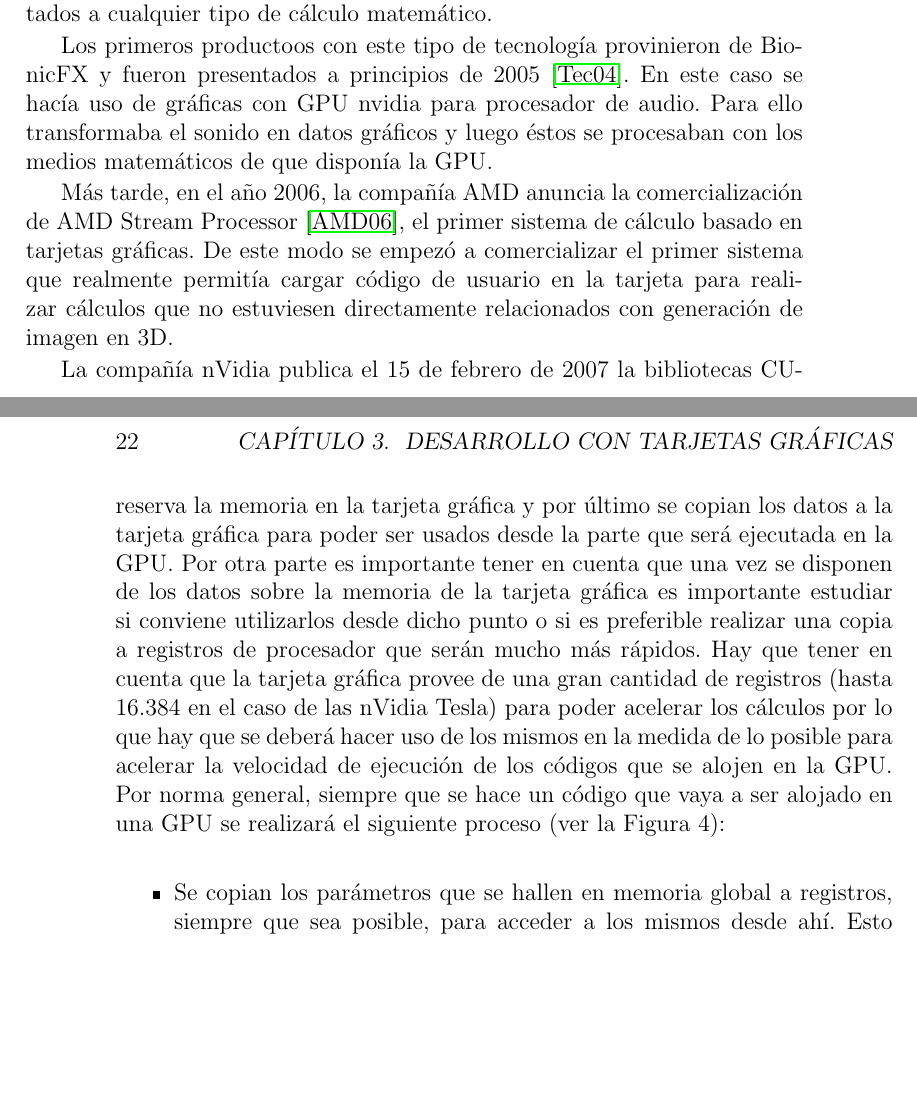
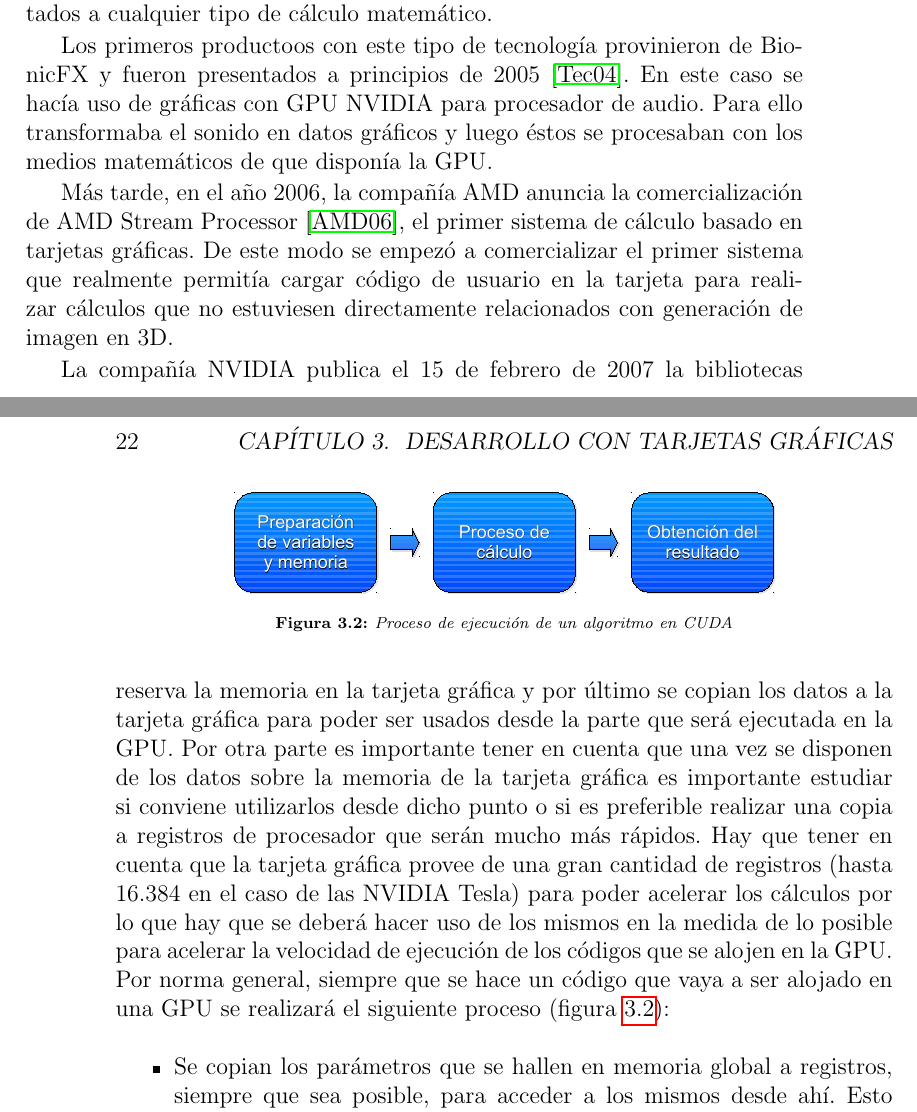
Before and after one commit to laparca/dhc, a LaTeX book (v3/doc/Document.tex, which reads v3/doc/ch3.tex): two parts of pages 19 and 22 of 36, joined at a grey line, cut so that both start at the same text, the shorter picture padded with empty space. Compiled offline with pdfLaTeX.

Commit message:
Added execution diagram

```diff
--- a/v3/doc/ch3.tex
+++ b/v3/doc/ch3.tex
@@ -6,11 +6,11 @@ Desde hace bastante tiempo se lleva usando las capacidades de las tarjetas gráf
 
 A partir de esta tecnología y tras numerosas especulaciones sobre las capacidades de las tarjetas gráficas para realizar cálculos más genéricos, las compañías empezaron a abrir sus sistemas para permitir cargar códigos orientados a cualquier tipo de cálculo matemático.
 
-Los primeros productoos con este tipo de tecnología provinieron de BionicFX y fueron presentados a principios de 2005 \cite{website:extremetech_gpu_audio}. En este caso se hacía uso de gráficas con GPU nvidia para procesador de audio. Para ello transformaba el sonido en datos gráficos y luego éstos se procesaban con los medios matemáticos de que disponía la GPU.
+Los primeros productoos con este tipo de tecnología provinieron de BionicFX y fueron presentados a principios de 2005 \cite{website:extremetech_gpu_audio}. En este caso se hacía uso de gráficas con GPU NVIDIA para procesador de audio. Para ello transformaba el sonido en datos gráficos y luego éstos se procesaban con los medios matemáticos de que disponía la GPU.
 
 Más tarde, en el año 2006, la compañía AMD anuncia la comercialización de AMD Stream Processor \cite{website:amd_press_stream}, el primer sistema de cálculo basado en tarjetas gráficas. De este modo se empezó a comercializar el primer sistema que realmente permitía cargar código de usuario en la tarjeta para realizar cálculos que no estuviesen directamente relacionados con generación de imagen en 3D.
 
-La compañía nVidia publica el 15 de febrero de 2007 la bibliotecas CUDA \cite{website:nvidia_press_cuda} que permite usar sus tarjetas gráficas para cálculo y, además, comercializa la arquitectura Tesla que, como en el caso de ATI, es un sistema específico de cálculo basado en tarjetas gráficas.
+La compañía NVIDIA publica el 15 de febrero de 2007 la bibliotecas CUDA \cite{website:nvidia_press_cuda} que permite usar sus tarjetas gráficas para cálculo y, además, comercializa la arquitectura Tesla que, como en el caso de ATI, es un sistema específico de cálculo basado en tarjetas gráficas.
 
 En base a esta popularización del cómputo con tarjetas gráficas y por  su utilizad gran utilidad para todo tipo de procesos (especialmente aquellos destinados a multimedia e investigación), Apple publica un borrador de OpenCl (Open Computing Language) y posteriormente éste es pasado a control de Khronos Group \cite{website:khronos_press_opencl}. OpenCl es  el primer estándar creado específicamente para cómputo distribuido, orientado principalmente a GPUs, y que ofrece una interfaz común para todo tipo de tarjetas gráficas y otros sistemas de cálculo (como procesadores multinúcleo, FPGAs, procesadores CELL, etc.). Esta tecnología solo se incluye de serie en el sistema operativo Apple Mac OS X 10.6, pero fabricantes como ATI y NVIDIA proveen de controladores para otras plataformas.
 
@@ -42,8 +42,8 @@ En el caso concreto de la arquitectura CUDA hay que tener muy en cuenta la organ
 \end{figure}
 
 Para el código CUDA la memoria del sistema es inaccesible por lo que solo puede hacer uso de la memoria que se encuentra en la propia unidad de cómputo (normalmente en la tarjeta gráfica). Esto supone que antes de realizar operaciones sobre memoria en CUDA hay que reservar la memoria e inicializarla desde el programa principal (la parte que no se encontrará en la GPU). Esta inicialización suele realizarse en tres tiempos. En un primer momento se preparan los datos que se pasarán a la GPU, seguidamente se reserva la memoria en la tarjeta gráfica y por último se copian los datos a la tarjeta gráfica para poder ser usados desde la parte que será ejecutada en la GPU.
-Por otra parte es importante tener en cuenta que una vez se disponen de los datos sobre la memoria de la tarjeta gráfica es importante estudiar si conviene utilizarlos desde dicho punto o si es preferible realizar una copia a registros de procesador que serán mucho más rápidos. Hay que tener en cuenta que la tarjeta gráfica provee de una gran cantidad de registros (hasta 16.384 en el caso de las nVidia Tesla) para poder acelerar los cálculos por lo que hay que se deberá hacer uso de los mismos en la medida de lo posible para acelerar la velocidad de ejecución de los códigos que se alojen en la GPU.
-Por norma general, siempre que se hace un código que vaya a ser alojado en una GPU se realizará el siguiente proceso (ver la Figura 4):
+Por otra parte es importante tener en cuenta que una vez se disponen de los datos sobre la memoria de la tarjeta gráfica es importante estudiar si conviene utilizarlos desde dicho punto o si es preferible realizar una copia a registros de procesador que serán mucho más rápidos. Hay que tener en cuenta que la tarjeta gráfica provee de una gran cantidad de registros (hasta 16.384 en el caso de las NVIDIA Tesla) para poder acelerar los cálculos por lo que hay que se deberá hacer uso de los mismos en la medida de lo posible para acelerar la velocidad de ejecución de los códigos que se alojen en la GPU.
+Por norma general, siempre que se hace un código que vaya a ser alojado en una GPU se realizará el siguiente proceso (figura \ref{fig:procejecuda}):
 
 \begin{itemize}
 	\item Se copian los parámetros que se hallen en memoria global a registros, siempre que sea posible, para acceder a los mismos desde ahí. Esto es especialmente importante si el número de accesos va a ser elevado ya que de otra forma se estaría desperdiciando una gran cantidad de tiempo en realizar accesos a memoria.
@@ -51,4 +51,8 @@ Por norma general, siempre que se hace un código que vaya a ser alojado en una
 	\item Finalmente se preparan los resultados para ser volcados a la memoria global de la tarjeta gráfica y que de este modo puedan ser leídos por la aplicación.
 \end{itemize}
 
-Figura 4. Proceso de ejecución de un algoritmo en CUDA
+
+\begin{figure}
+	\centering
+	\includegraphics[width=0.7\textwidth]{images/proc_ejec1.pdf}
+	\caption{Proceso de ejecución de un algoritmo en CUDA}\label{fig:procejecuda}
```
Also changed, not shown: v3/doc/Document.tex (+4 -0 lines), v3/doc/images/proc_ejec1.pdf (added), v3/doc/ch3.tex (9 more changed lines).
